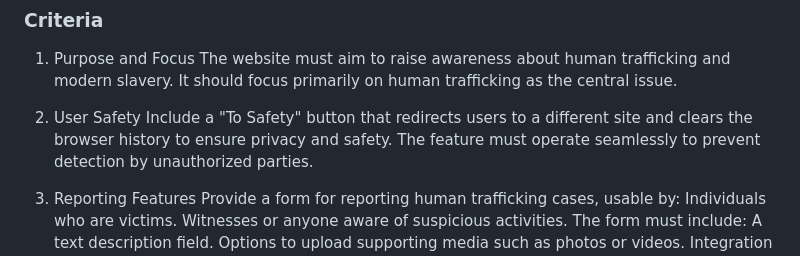
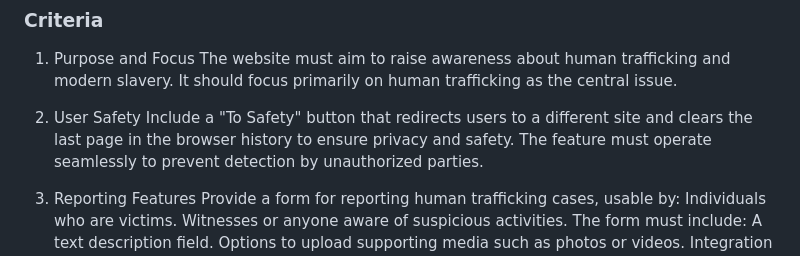
Before and after one commit to mikael-johnsson/hack-jan25-team3, a Markdown page: README.md, the part around the change. Drawn GitHub-style.

Commit message:
chore: amend readme text to adjust the definition of the To Safety button action

```diff
--- a/README.md
+++ b/README.md
@@ -53,7 +53,7 @@ The website must aim to raise awareness about human trafficking and modern slave
 It should focus primarily on human trafficking as the central issue.
 
 2. User Safety
-Include a "To Safety" button that redirects users to a different site and clears the browser history to ensure privacy and safety.
+Include a "To Safety" button that redirects users to a different site and clears the last page in the browser history to ensure privacy and safety.
 The feature must operate seamlessly to prevent detection by unauthorized parties.
 
 3. Reporting Features
```
